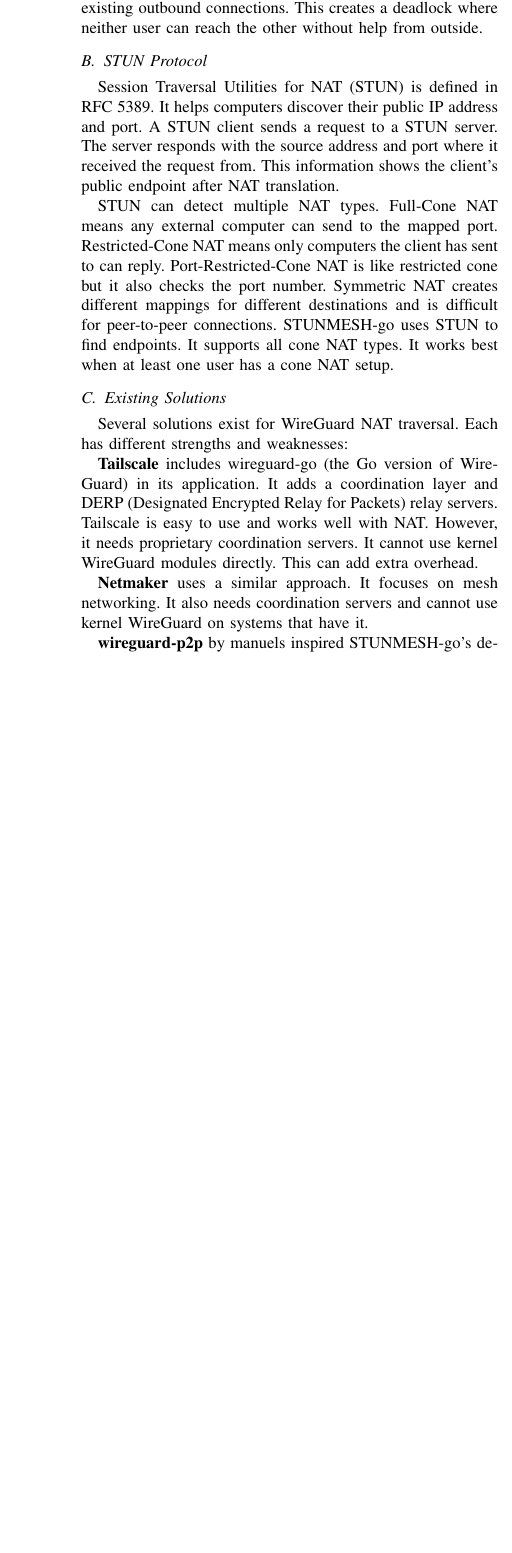
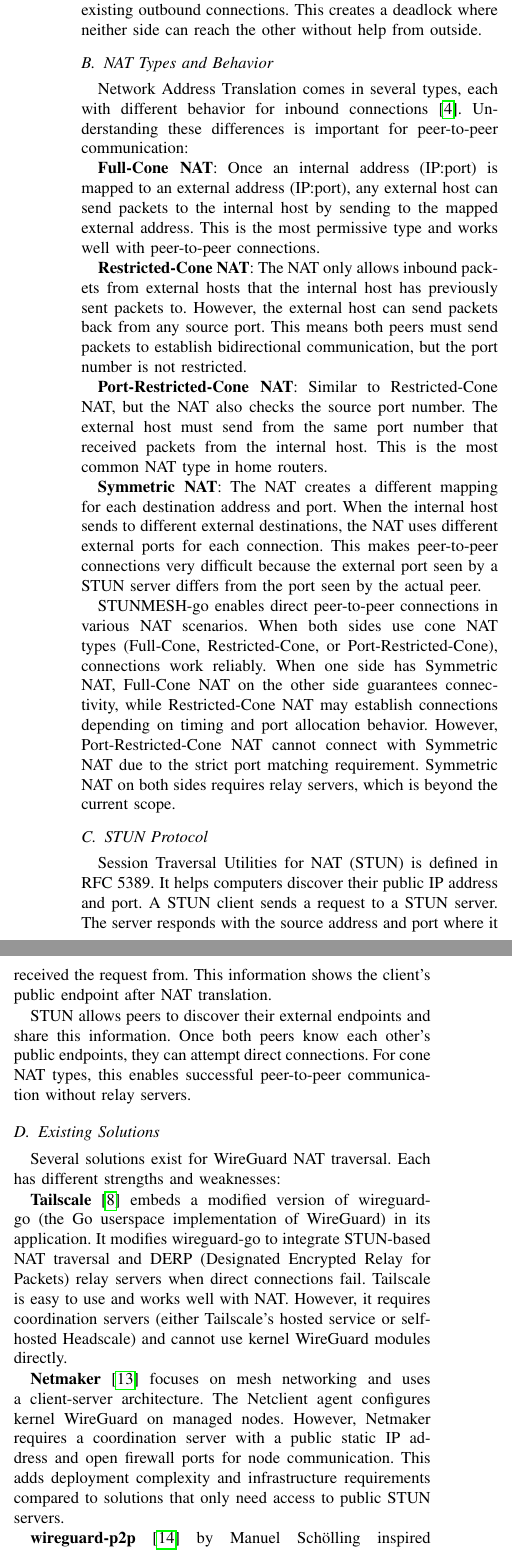
Before and after one commit to tjjh89017/stunmesh-go-asiabsdcon2026, a LaTeX paper (main.tex): part of one column of page 2 of 9 before the commit and two parts of the columns of page 2 of 9 after it, the two joined at a grey line, cut so that both start at the same text, the shorter picture padded with empty space. Compiled offline with pdfLaTeX; a missing font is replaced by an installed copy or a similar font; a LaTeX package or settings file that is missing is left out.

Commit message:
f
Signed-off-by: Date Huang <tjjh89017@hotmail.com>

```diff
--- a/main.tex
+++ b/main.tex
@@ -63,23 +63,37 @@
 
 WireGuard is a modern VPN protocol. It is designed to be simple, fast, and secure. Traditional VPN solutions like IPsec work at Layer 3. OpenVPN requires complex handshaking. WireGuard uses a simpler approach. It uses Curve25519 for key exchange, ChaCha20 for encryption, and Poly1305 for authentication. The code is small (about 4,000 lines). This makes it easy to check and maintain.
 
-However, WireGuard's design assumes that at least one user has a stable, reachable endpoint. When both users are behind NAT or CGNAT, neither can start connections to the other. NAT devices usually only allow inbound packets that match existing outbound connections. This creates a deadlock where neither user can reach the other without help from outside.
+However, WireGuard's design assumes that at least one side has a stable, reachable endpoint. When both sides are behind NAT or CGNAT, neither can start connections to the other. NAT devices usually only allow inbound packets that match existing outbound connections. This creates a deadlock where neither side can reach the other without help from outside.
+
+\subsection{NAT Types and Behavior}
+
+Network Address Translation comes in several types, each with different behavior for inbound connections \cite{b4}. Understanding these differences is important for peer-to-peer communication:
+
+\textbf{Full-Cone NAT}: Once an internal address (IP:port) is mapped to an external address (IP:port), any external host can send packets to the internal host by sending to the mapped external address. This is the most permissive type and works well with peer-to-peer connections.
+
+\textbf{Restricted-Cone NAT}: The NAT only allows inbound packets from external hosts that the internal host has previously sent packets to. However, the external host can send packets back from any source port. This means both peers must send packets to establish bidirectional communication, but the port number is not restricted.
+
+\textbf{Port-Restricted-Cone NAT}: Similar to Restricted-Cone NAT, but the NAT also checks the source port number. The external host must send from the same port number that received packets from the internal host. This is the most common NAT type in home routers.
+
+\textbf{Symmetric NAT}: The NAT creates a different mapping for each destination address and port. When the internal host sends to different external destinations, the NAT uses different external ports for each connection. This makes peer-to-peer connections very difficult because the external port seen by a STUN server differs from the port seen by the actual peer.
+
+STUNMESH-go enables direct peer-to-peer connections in various NAT scenarios. When both sides use cone NAT types (Full-Cone, Restricted-Cone, or Port-Restricted-Cone), connections work reliably. When one side has Symmetric NAT, Full-Cone NAT on the other side guarantees connectivity, while Restricted-Cone NAT may establish connections depending on timing and port allocation behavior. However, Port-Restricted-Cone NAT cannot connect with Symmetric NAT due to the strict port matching requirement. Symmetric NAT on both sides requires relay servers, which is beyond the current scope.
 
 \subsection{STUN Protocol}
 
 Session Traversal Utilities for NAT (STUN) is defined in RFC 5389. It helps computers discover their public IP address and port. A STUN client sends a request to a STUN server. The server responds with the source address and port where it received the request from. This information shows the client's public endpoint after NAT translation.
 
-STUN can detect multiple NAT types. Full-Cone NAT means any external computer can send to the mapped port. Restricted-Cone NAT means only computers the client has sent to can reply. Port-Restricted-Cone NAT is like restricted cone but it also checks the port number. Symmetric NAT creates different mappings for different destinations and is difficult for peer-to-peer connections. STUNMESH-go uses STUN to find endpoints. It supports all cone NAT types. It works best when at least one user has a cone NAT setup.
+STUN allows peers to discover their external endpoints and share this information. Once both peers know each other's public endpoints, they can attempt direct connections. For cone NAT types, this enables successful peer-to-peer communication without relay servers.
 
 \subsection{Existing Solutions}
 
 Several solutions exist for WireGuard NAT traversal. Each has different strengths and weaknesses:
 
-\textbf{Tailscale} includes wireguard-go (the Go version of WireGuard) in its application. It adds a coordination layer and DERP (Designated Encrypted Relay for Packets) relay servers. Tailscale is easy to use and works well with NAT. However, it needs proprietary coordination servers. It cannot use kernel WireGuard modules directly. This can add extra overhead.
+\textbf{Tailscale} \cite{b8} embeds a modified version of wireguard-go (the Go userspace implementation of WireGuard) in its application. It modifies wireguard-go to integrate STUN-based NAT traversal and DERP (Designated Encrypted Relay for Packets) relay servers when direct connections fail. Tailscale is easy to use and works well with NAT. However, it requires coordination servers (either Tailscale's hosted service or self-hosted Headscale) and cannot use kernel WireGuard modules directly.
 
-\textbf{Netmaker} uses a similar approach. It focuses on mesh networking. It also needs coordination servers and cannot use kernel WireGuard on systems that have it.
+\textbf{Netmaker} \cite{b13} focuses on mesh networking and uses a client-server architecture. The Netclient agent configures kernel WireGuard on managed nodes. However, Netmaker requires a coordination server with a public static IP address and open firewall ports for node communication. This adds deployment complexity and infrastructure requirements compared to solutions that only need access to public STUN servers.
 
-\textbf{wireguard-p2p} by manuels inspired STUNMESH-go's design. However, it did not have enough flexibility for production use. It had limitations with storage backends and multi-peer scenarios.
+\textbf{wireguard-p2p} \cite{b14} by Manuel Schölling inspired STUNMESH-go's design. It uses STUN for NAT traversal and OpenDHT for endpoint exchange. However, it did not have enough flexibility for production use. It had limitations with storage backends and multi-peer scenarios.
 
 STUNMESH-go is different because it works directly with kernel WireGuard. It avoids the overhead of embedded Go versions. It provides a flexible plugin system for endpoint storage. This supports many backends from simple file storage to DNS TXT records in Cloudflare.
 
```
Also changed, not shown: main.tex (24 more changed lines).
